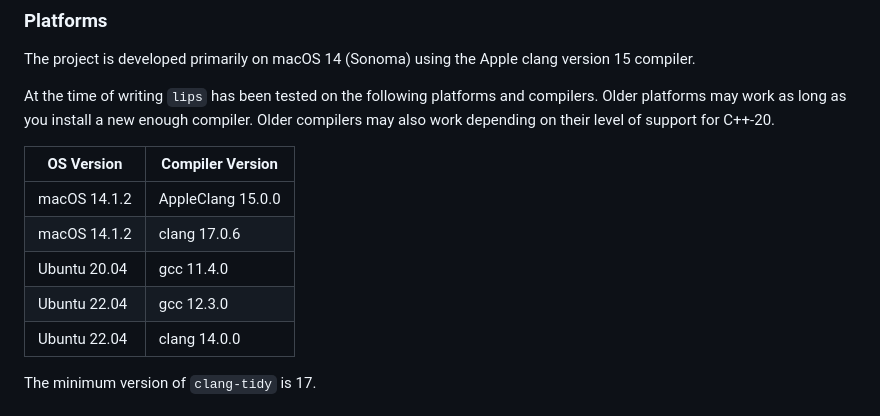
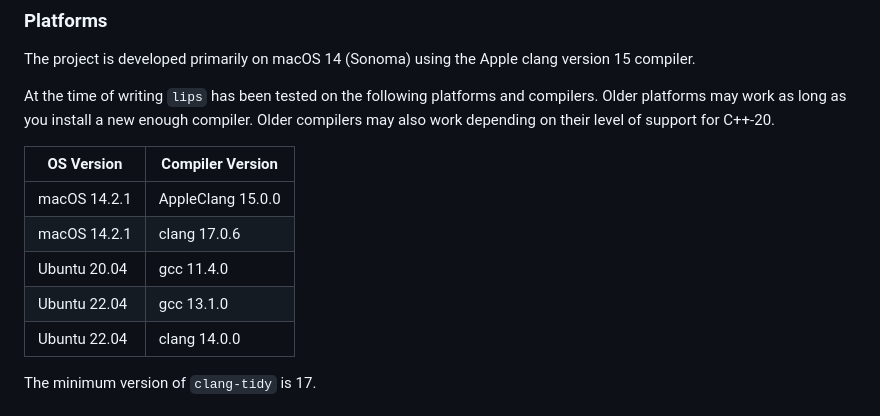
Before and after one commit to kuriboshi/lips, a Markdown page: README.md, the part around the change. GitHub-like rendering.

Commit message:
docs: Update README with latest os/compiler versions

```diff
--- a/README.md
+++ b/README.md
@@ -56,10 +56,10 @@ on their level of support for C++-20.
 
 | OS Version   | Compiler Version  |
 |--------------|-------------------|
-| macOS 14.1.2 | AppleClang 15.0.0 |
-| macOS 14.1.2 | clang 17.0.6      |
+| macOS 14.2.1 | AppleClang 15.0.0 |
+| macOS 14.2.1 | clang 17.0.6      |
 | Ubuntu 20.04 | gcc 11.4.0        |
-| Ubuntu 22.04 | gcc 12.3.0        |
+| Ubuntu 22.04 | gcc 13.1.0        |
 | Ubuntu 22.04 | clang 14.0.0      |
 
 The minimum version of `clang-tidy` is 17.
```
